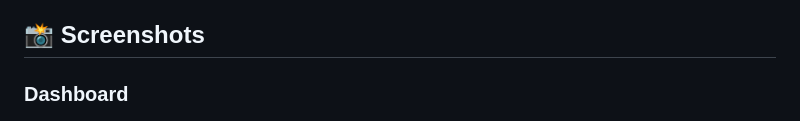
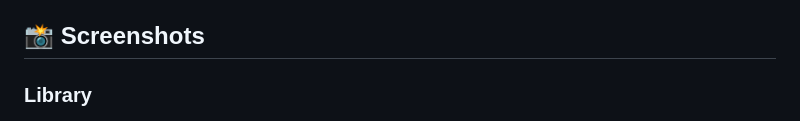
Before and after one commit to lucasfrag/Akeno-Reader, a Markdown page: README.md, the part around the change. GitHub-like rendering.

```diff
--- a/README.md
+++ b/README.md
@@ -37,7 +37,7 @@ This way, I could separate entertainment content (such as manga) and study conte
 
 ## 📸 Screenshots
 
-### Dashboard
+### Library
 <img src="https://github.com/lucasfrag/Akeno-Reader/blob/main/assets/img/Screenshot_001.jpg">
 
 ### File list
```
